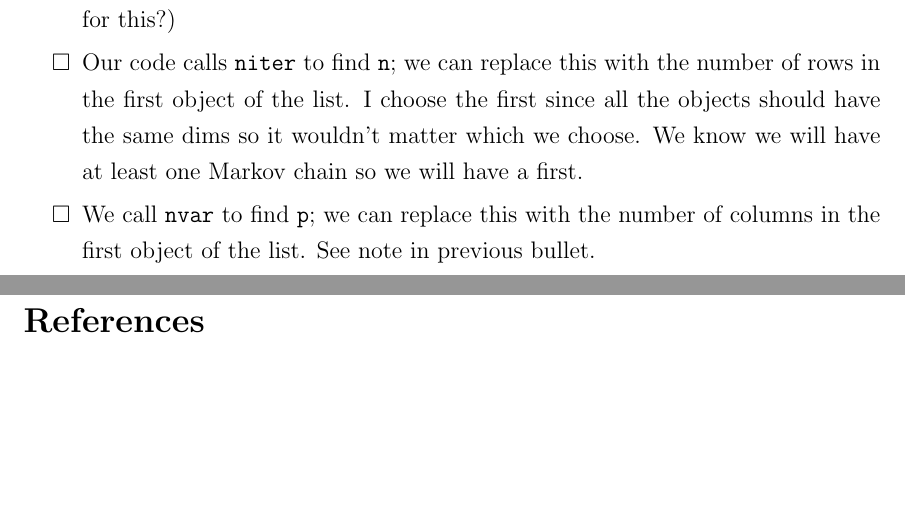
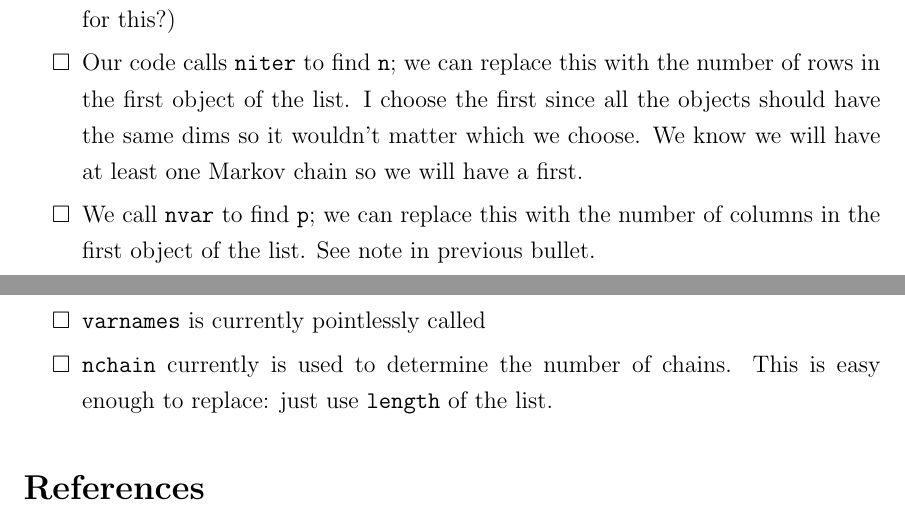
Before and after one commit to knudson1/stableGR, a LaTeX document (DesignDoc/Revisiting_GR.tex): two parts of pages 3 and 4 of 4, joined at a grey line, cut so that both start at the same text, the shorter picture padded with empty space. Compiled offline with pdfLaTeX.

Commit message:
added a nchain and varnames to design doc

```diff
--- a/DesignDoc/Revisiting_GR.tex
+++ b/DesignDoc/Revisiting_GR.tex
@@ -161,6 +161,8 @@ Due to known coding errors (e.g. the miscalculated confidence interval for $\hat
 
 \item Our code calls \texttt{niter} to find \texttt{n}; we can replace this with the number of rows in the first object of the list. I choose the first since all the objects should have the same dims so it wouldn't matter which we choose. We know we will have at least one Markov chain so we will have a first.
 \item We call \texttt{nvar} to find \texttt{p}; we can replace this with the number of columns in the first object of the list. See note in previous bullet.
+\item \texttt{varnames} is currently pointlessly called
+\item \texttt{nchain} currently is used to determine the number of chains. This is easy enough to replace: just use \texttt{length} of the list.
 \end{itemize}
 
 
```
Also changed, not shown: DesignDoc/Revisiting_GR.pdf, 2 other files.
